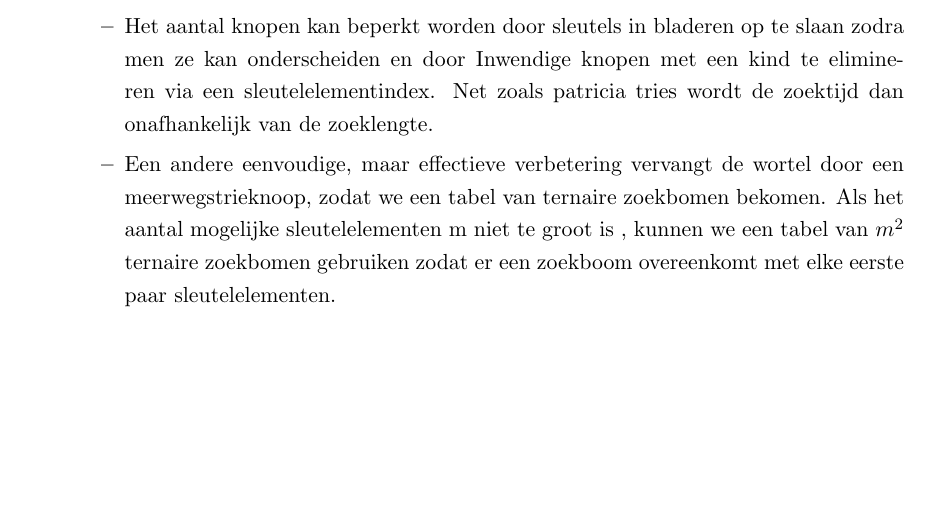
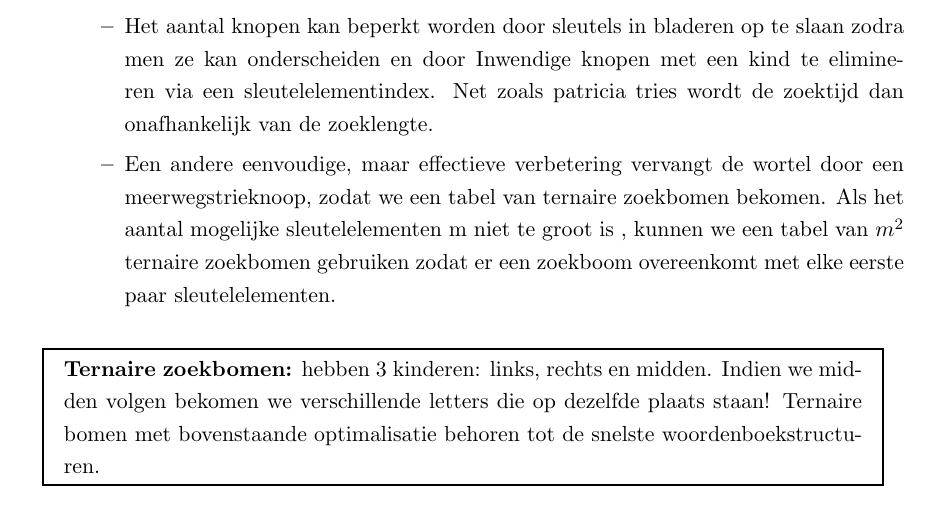
Before and after one commit to AndreasDL/Tiwi-Algoritmen2, a LaTeX book (theorie/theorieAlgo2.tex, which reads theorie/13-gegevensStrucString.tex): part of page 16 of 18, cut so that both start at the same text, the shorter picture padded with empty space. Compiled offline with pdfLaTeX.

Commit message:
reeks 13 echt af!

```diff
--- a/theorie/13-gegevensStrucString.tex
+++ b/theorie/13-gegevensStrucString.tex
@@ -151,3 +151,7 @@ Er zijn verschillende soorten:
 \item Een andere eenvoudige, maar effectieve verbetering vervangt de wortel door een meerwegstrieknoop, zodat we een tabel van ternaire zoekbomen bekomen. Als het aantal mogelijke sleutelelementen m niet te groot is , kunnen we een tabel van $m^{2}$ ternaire zoekbomen gebruiken zodat er een zoekboom overeenkomt met elke eerste paar sleutelelementen.
 \end{itemize}
 \end{itemize}
+
+\begin{mdframed}[leftmargin=10pt,rightmargin=10pt]
+\textbf{Ternaire zoekbomen:} hebben 3 kinderen: links, rechts en midden. Indien we midden volgen bekomen we verschillende letters die op dezelfde plaats staan! Ternaire bomen met bovenstaande optimalisatie behoren tot de snelste woordenboekstructuren.
+\end{mdframed}
```
Also changed, not shown: theorie/theorieAlgo2.pdf.
